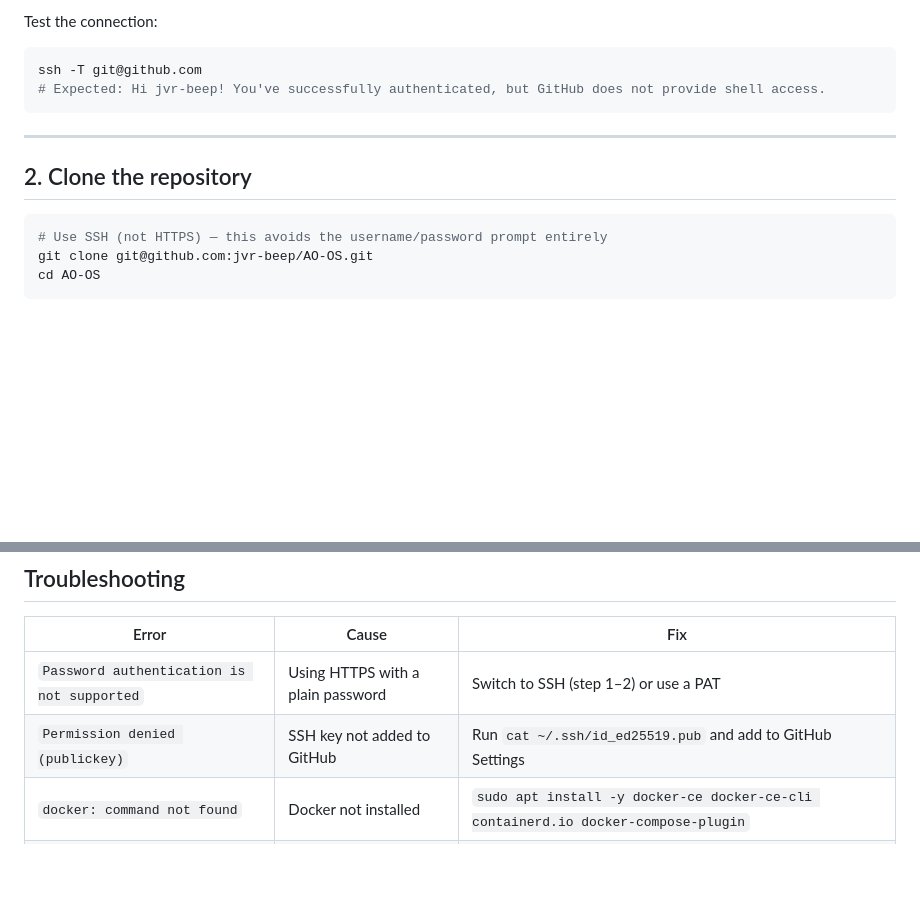
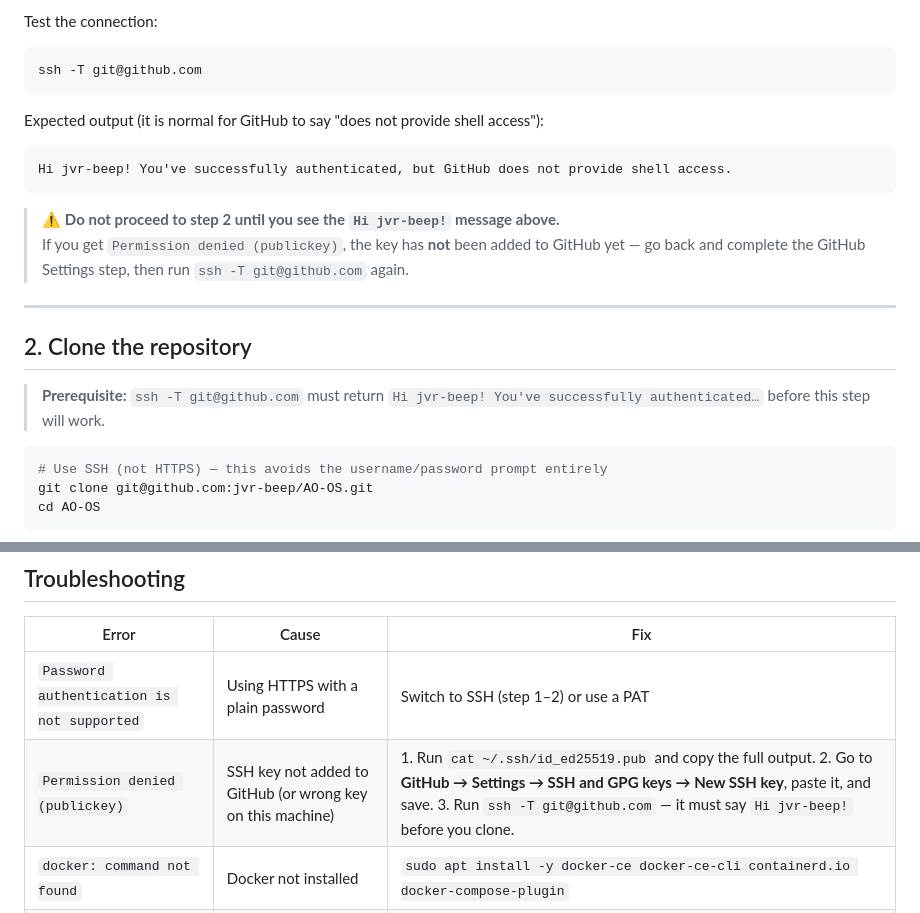
Before and after one commit to jvr-beep/AO-OS, a Markdown page: docs/SERVER_DEPLOY.md, 2 parts joined by grey strips. Rendered like a GitHub page; blank space fills up the shorter version.

Commit message:
docs: add ssh-T gate before clone step and expand Permission denied troubleshooting
Agent-Logs-Url: https://github.com/jvr-beep/AO-OS/sessions/6d7d5a6a-fafc-47fe-94b3-7957020285f4

Co-authored-by: jvr-beep <270204330+jvr-beep@users.noreply.github.com>

````diff
--- a/docs/SERVER_DEPLOY.md
+++ b/docs/SERVER_DEPLOY.md
@@ -55,12 +55,22 @@ Test the connection:
 
 ```bash
 ssh -T git@github.com
-# Expected: Hi jvr-beep! You've successfully authenticated, but GitHub does not provide shell access.
 ```
+
+Expected output (it is normal for GitHub to say "does not provide shell access"):
+
+```
+Hi jvr-beep! You've successfully authenticated, but GitHub does not provide shell access.
+```
+
+> ⚠️ **Do not proceed to step 2 until you see the `Hi jvr-beep!` message above.**
+> If you get `Permission denied (publickey)`, the key has **not** been added to GitHub yet — go back and complete the GitHub Settings step, then run `ssh -T git@github.com` again.
 
 ---
 
 ## 2. Clone the repository
+
+> **Prerequisite:** `ssh -T git@github.com` must return `Hi jvr-beep! You've successfully authenticated…` before this step will work.
 
 ```bash
 # Use SSH (not HTTPS) — this avoids the username/password prompt entirely
@@ -144,7 +154,7 @@ docker compose up -d --build
 | Error | Cause | Fix |
 |---|---|---|
 | `Password authentication is not supported` | Using HTTPS with a plain password | Switch to SSH (step 1–2) or use a PAT |
-| `Permission denied (publickey)` | SSH key not added to GitHub | Run `cat ~/.ssh/id_ed25519.pub` and add to GitHub Settings |
+| `Permission denied (publickey)` | SSH key not added to GitHub (or wrong key on this machine) | 1. Run `cat ~/.ssh/id_ed25519.pub` and copy the full output. 2. Go to **GitHub → Settings → SSH and GPG keys → New SSH key**, paste it, and save. 3. Run `ssh -T git@github.com` — it must say `Hi jvr-beep!` before you clone. |
 | `docker: command not found` | Docker not installed | `sudo apt install -y docker-ce docker-ce-cli containerd.io docker-compose-plugin` |
 | API returns 502 via Cloudflare | API container not running | `docker compose ps` and `docker compose logs api` |
 | `cloudflared` service failed | Config or credentials issue | `sudo journalctl -u cloudflared -n 50` |
````
